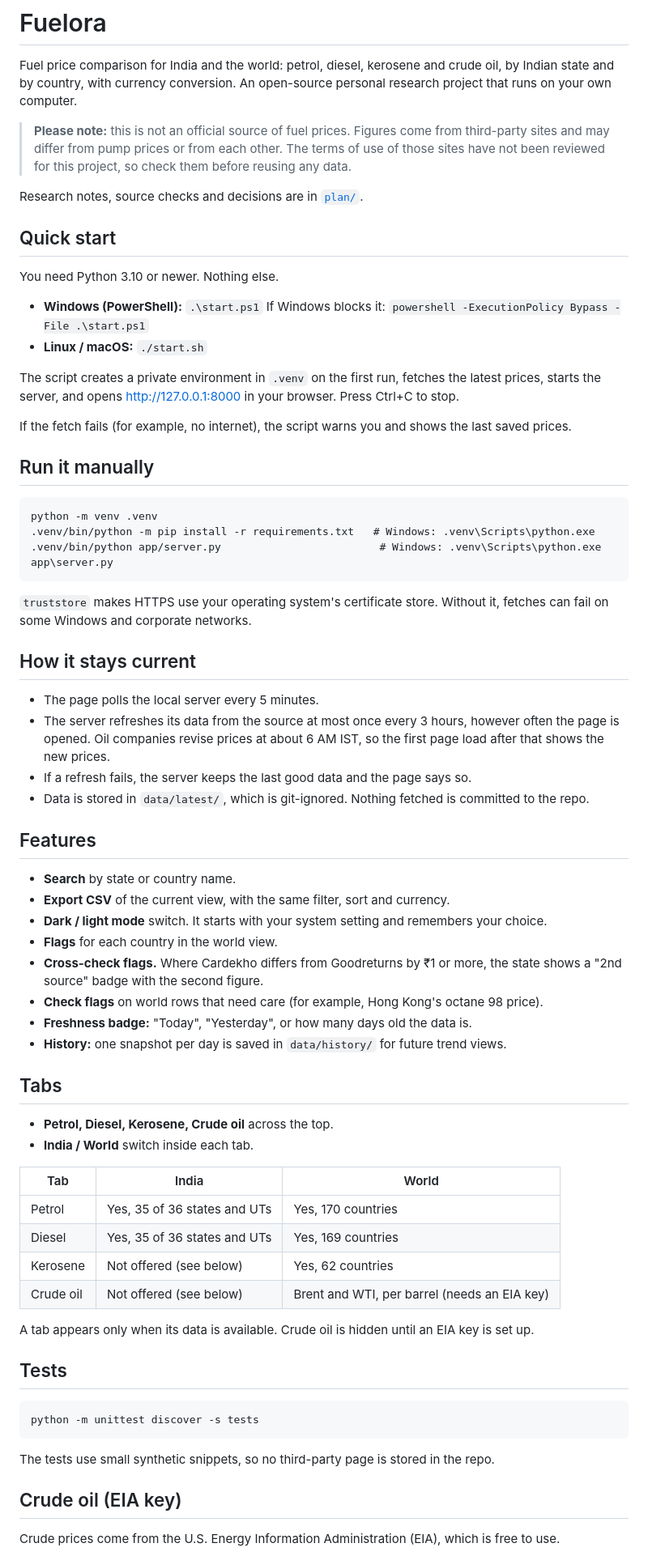
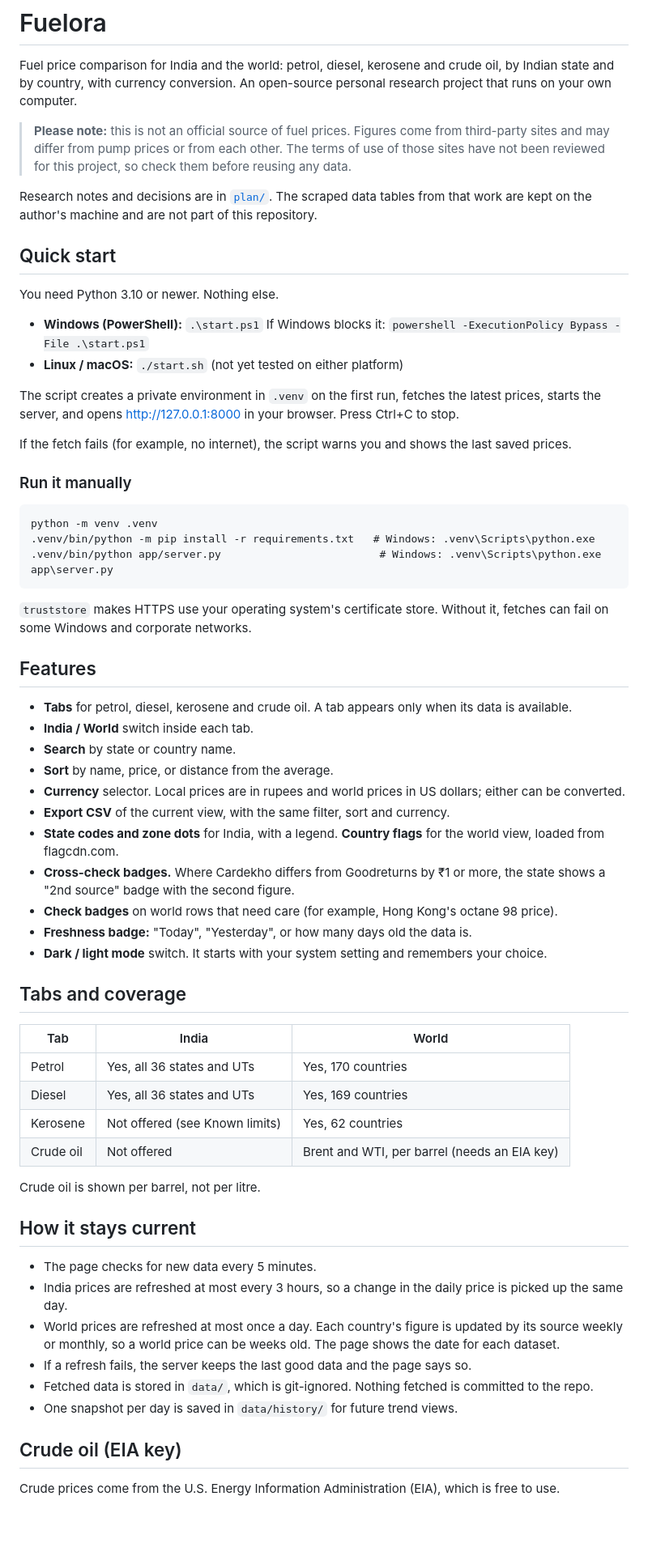
Before and after one commit to code-kasha/fuelora, a Markdown page: README.md, the part around one of its changes. Shown at 81% size. GitHub-like rendering; blank space fills up the shorter version.

Commit message:
Fix README: current coverage, sources, and layout
Co-Authored-By: Claude Haiku 5.5 <noreply@anthropic.com>

````diff
--- a/README.md
+++ b/README.md
@@ -4,7 +4,7 @@ Fuel price comparison for India and the world: petrol, diesel, kerosene and crud
 
 > **Please note:** this is not an official source of fuel prices. Figures come from third-party sites and may differ from pump prices or from each other. The terms of use of those sites have not been reviewed for this project, so check them before reusing any data.
 
-Research notes, source checks and decisions are in [`plan/`](plan/).
+Research notes and decisions are in [`plan/`](plan/). The scraped data tables from that work are kept on the author's machine and are not part of this repository.
 
 ## Quick start
 
@@ -12,13 +12,13 @@ You need Python 3.10 or newer. Nothing else.
 
 - **Windows (PowerShell):** `.\start.ps1`
   If Windows blocks it: `powershell -ExecutionPolicy Bypass -File .\start.ps1`
-- **Linux / macOS:** `./start.sh`
+- **Linux / macOS:** `./start.sh` (not yet tested on either platform)
 
 The script creates a private environment in `.venv` on the first run, fetches the latest prices, starts the server, and opens http://127.0.0.1:8000 in your browser. Press Ctrl+C to stop.
 
 If the fetch fails (for example, no internet), the script warns you and shows the last saved prices.
 
-## Run it manually
+### Run it manually
 
 ```
 python -m venv .venv
@@ -28,45 +28,39 @@ python -m venv .venv
 
 `truststore` makes HTTPS use your operating system's certificate store. Without it, fetches can fail on some Windows and corporate networks.
 
-## How it stays current
-
-- The page polls the local server every 5 minutes.
-- The server refreshes its data from the source at most once every 3 hours, however often the page is opened. Oil companies revise prices at about 6 AM IST, so the first page load after that shows the new prices.
-- If a refresh fails, the server keeps the last good data and the page says so.
-- Data is stored in `data/latest/`, which is git-ignored. Nothing fetched is committed to the repo.
-
 ## Features
 
+- **Tabs** for petrol, diesel, kerosene and crude oil. A tab appears only when its data is available.
+- **India / World** switch inside each tab.
 - **Search** by state or country name.
+- **Sort** by name, price, or distance from the average.
+- **Currency** selector. Local prices are in rupees and world prices in US dollars; either can be converted.
 - **Export CSV** of the current view, with the same filter, sort and currency.
+- **State codes and zone dots** for India, with a legend. **Country flags** for the world view, loaded from flagcdn.com.
+- **Cross-check badges.** Where Cardekho differs from Goodreturns by ₹1 or more, the state shows a "2nd source" badge with the second figure.
+- **Check badges** on world rows that need care (for example, Hong Kong's octane 98 price).
+- **Freshness badge:** "Today", "Yesterday", or how many days old the data is.
 - **Dark / light mode** switch. It starts with your system setting and remembers your choice.
-- **Flags** for each country in the world view.
-- **Cross-check flags.** Where Cardekho differs from Goodreturns by ₹1 or more, the state shows a "2nd source" badge with the second figure.
-- **Check flags** on world rows that need care (for example, Hong Kong's octane 98 price).
-- **Freshness badge:** "Today", "Yesterday", or how many days old the data is.
-- **History:** one snapshot per day is saved in `data/history/` for future trend views.
 
-## Tabs
-
-- **Petrol, Diesel, Kerosene, Crude oil** across the top.
-- **India / World** switch inside each tab.
+## Tabs and coverage
 
 | Tab | India | World |
 |---|---|---|
-| Petrol | Yes, 35 of 36 states and UTs | Yes, 170 countries |
-| Diesel | Yes, 35 of 36 states and UTs | Yes, 169 countries |
-| Kerosene | Not offered (see below) | Yes, 62 countries |
-| Crude oil | Not offered (see below) | Brent and WTI, per barrel (needs an EIA key) |
+| Petrol | Yes, all 36 states and UTs | Yes, 170 countries |
+| Diesel | Yes, all 36 states and UTs | Yes, 169 countries |
+| Kerosene | Not offered (see Known limits) | Yes, 62 countries |
+| Crude oil | Not offered | Brent and WTI, per barrel (needs an EIA key) |
 
-A tab appears only when its data is available. Crude oil is hidden until an EIA key is set up.
+Crude oil is shown per barrel, not per litre.
 
-## Tests
+## How it stays current
 
-```
-python -m unittest discover -s tests
-```
-
-The tests use small synthetic snippets, so no third-party page is stored in the repo.
+- The page checks for new data every 5 minutes.
+- India prices are refreshed at most every 3 hours, so a change in the daily price is picked up the same day.
+- World prices are refreshed at most once a day. Each country's figure is updated by its source weekly or monthly, so a world price can be weeks old. The page shows the date for each dataset.
+- If a refresh fails, the server keeps the last good data and the page says so.
+- Fetched data is stored in `data/`, which is git-ignored. Nothing fetched is committed to the repo.
+- One snapshot per day is saved in `data/history/` for future trend views.
 
 ## Crude oil (EIA key)
 
````
Also changed, not shown: other parts of README.md (+31 -14 lines).
